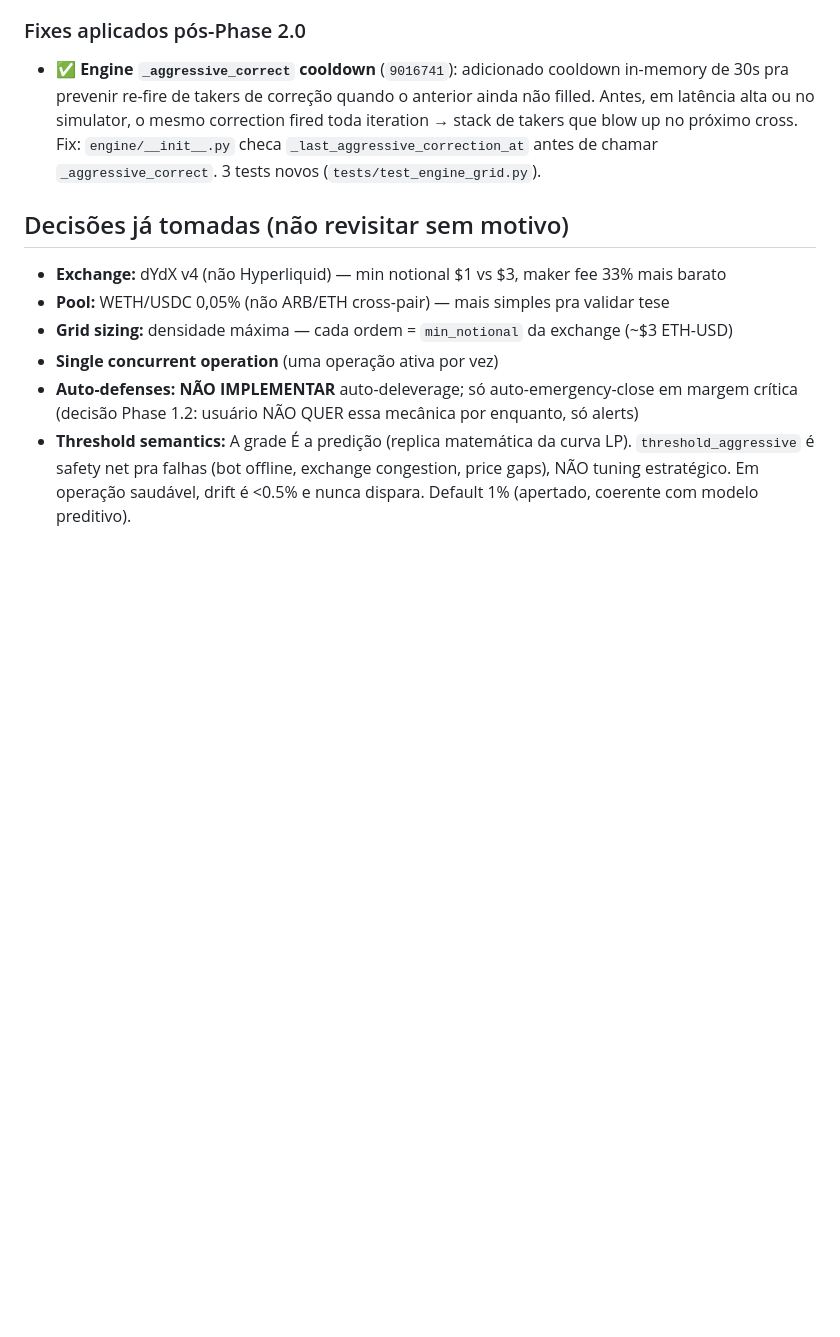
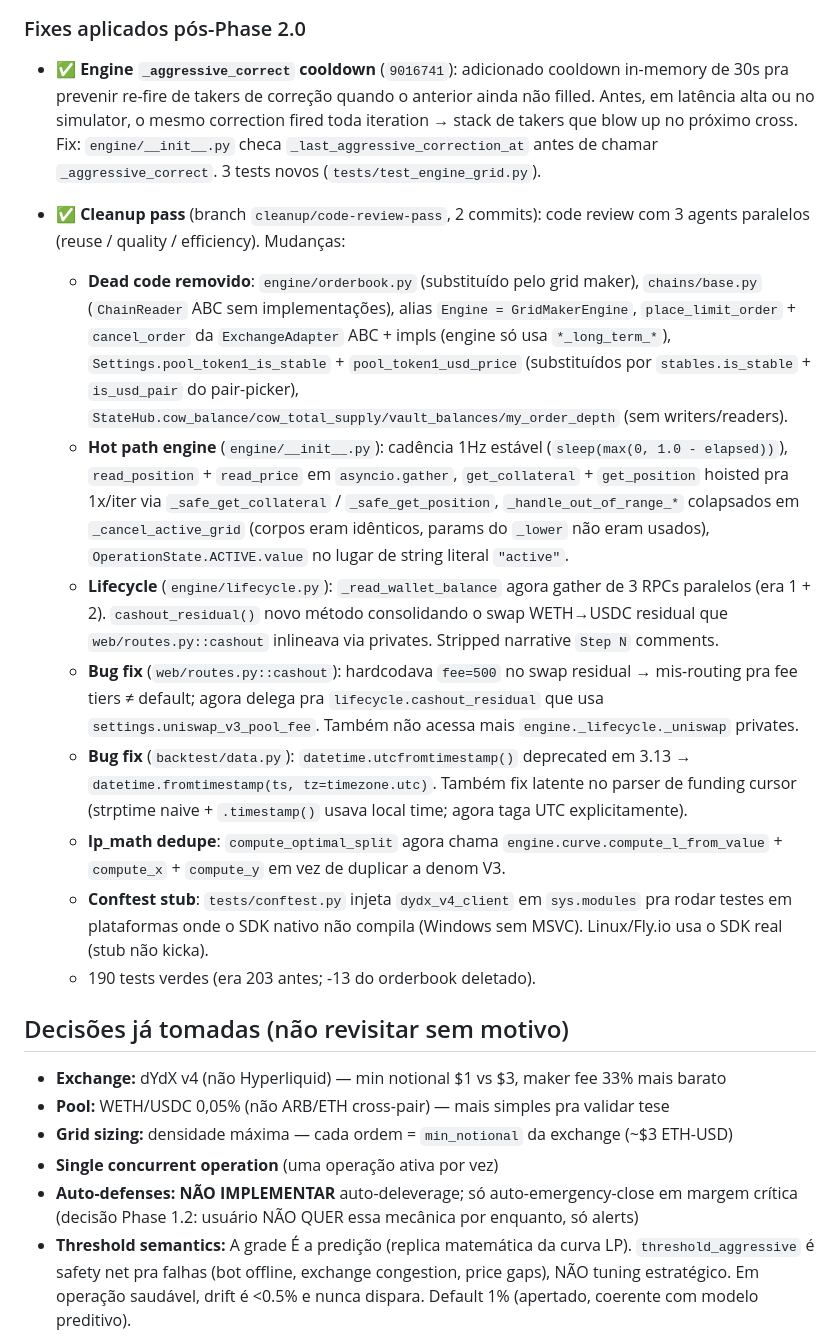
Before and after one commit to wallmxz/New-cryptohedge, a Markdown page: CLAUDE.md, the part around one of its changes. Rendered like a GitHub page; blank space fills up the shorter version.

```diff
--- a/CLAUDE.md
+++ b/CLAUDE.md
@@ -103,6 +103,16 @@ Stack: Python 3.14, asyncio, Starlette + Alpine.js, web3.py, dydx-v4-client, aio
 
 - ✅ **Engine `_aggressive_correct` cooldown** (`9016741`): adicionado cooldown in-memory de 30s pra prevenir re-fire de takers de correção quando o anterior ainda não filled. Antes, em latência alta ou no simulator, o mesmo correction fired toda iteration → stack de takers que blow up no próximo cross. Fix: `engine/__init__.py` checa `_last_aggressive_correction_at` antes de chamar `_aggressive_correct`. 3 tests novos (`tests/test_engine_grid.py`).
 
+- ✅ **Cleanup pass** (branch `cleanup/code-review-pass`, 2 commits): code review com 3 agents paralelos (reuse / quality / efficiency). Mudanças:
+  - **Dead code removido**: `engine/orderbook.py` (substituído pelo grid maker), `chains/base.py` (`ChainReader` ABC sem implementações), alias `Engine = GridMakerEngine`, `place_limit_order` + `cancel_order` da `ExchangeAdapter` ABC + impls (engine só usa `*_long_term_*`), `Settings.pool_token1_is_stable` + `pool_token1_usd_price` (substituídos por `stables.is_stable` + `is_usd_pair` do pair-picker), `StateHub.cow_balance/cow_total_supply/vault_balances/my_order_depth` (sem writers/readers).
+  - **Hot path engine** (`engine/__init__.py`): cadência 1Hz estável (`sleep(max(0, 1.0 - elapsed))`), `read_position` + `read_price` em `asyncio.gather`, `get_collateral` + `get_position` hoisted pra 1x/iter via `_safe_get_collateral` / `_safe_get_position`, `_handle_out_of_range_*` colapsados em `_cancel_active_grid` (corpos eram idênticos, params do `_lower` não eram usados), `OperationState.ACTIVE.value` no lugar de string literal `"active"`.
+  - **Lifecycle** (`engine/lifecycle.py`): `_read_wallet_balance` agora gather de 3 RPCs paralelos (era 1 + 2). `cashout_residual()` novo método consolidando o swap WETH→USDC residual que `web/routes.py::cashout` inlineava via privates. Stripped narrative `Step N` comments.
+  - **Bug fix** (`web/routes.py::cashout`): hardcodava `fee=500` no swap residual → mis-routing pra fee tiers ≠ default; agora delega pra `lifecycle.cashout_residual` que usa `settings.uniswap_v3_pool_fee`. Também não acessa mais `engine._lifecycle._uniswap` privates.
+  - **Bug fix** (`backtest/data.py`): `datetime.utcfromtimestamp()` deprecated em 3.13 → `datetime.fromtimestamp(ts, tz=timezone.utc)`. Também fix latente no parser de funding cursor (strptime naive + `.timestamp()` usava local time; agora taga UTC explicitamente).
+  - **lp_math dedupe**: `compute_optimal_split` agora chama `engine.curve.compute_l_from_value` + `compute_x` + `compute_y` em vez de duplicar a denom V3.
+  - **Conftest stub**: `tests/conftest.py` injeta `dydx_v4_client` em `sys.modules` pra rodar testes em plataformas onde o SDK nativo não compila (Windows sem MSVC). Linux/Fly.io usa o SDK real (stub não kicka).
+  - 190 tests verdes (era 203 antes; -13 do orderbook deletado).
+
 ## Decisões já tomadas (não revisitar sem motivo)
 
 - **Exchange:** dYdX v4 (não Hyperliquid) — min notional $1 vs $3, maker fee 33% mais barato
```
Also changed, not shown: other parts of CLAUDE.md (+23 -5 lines).
